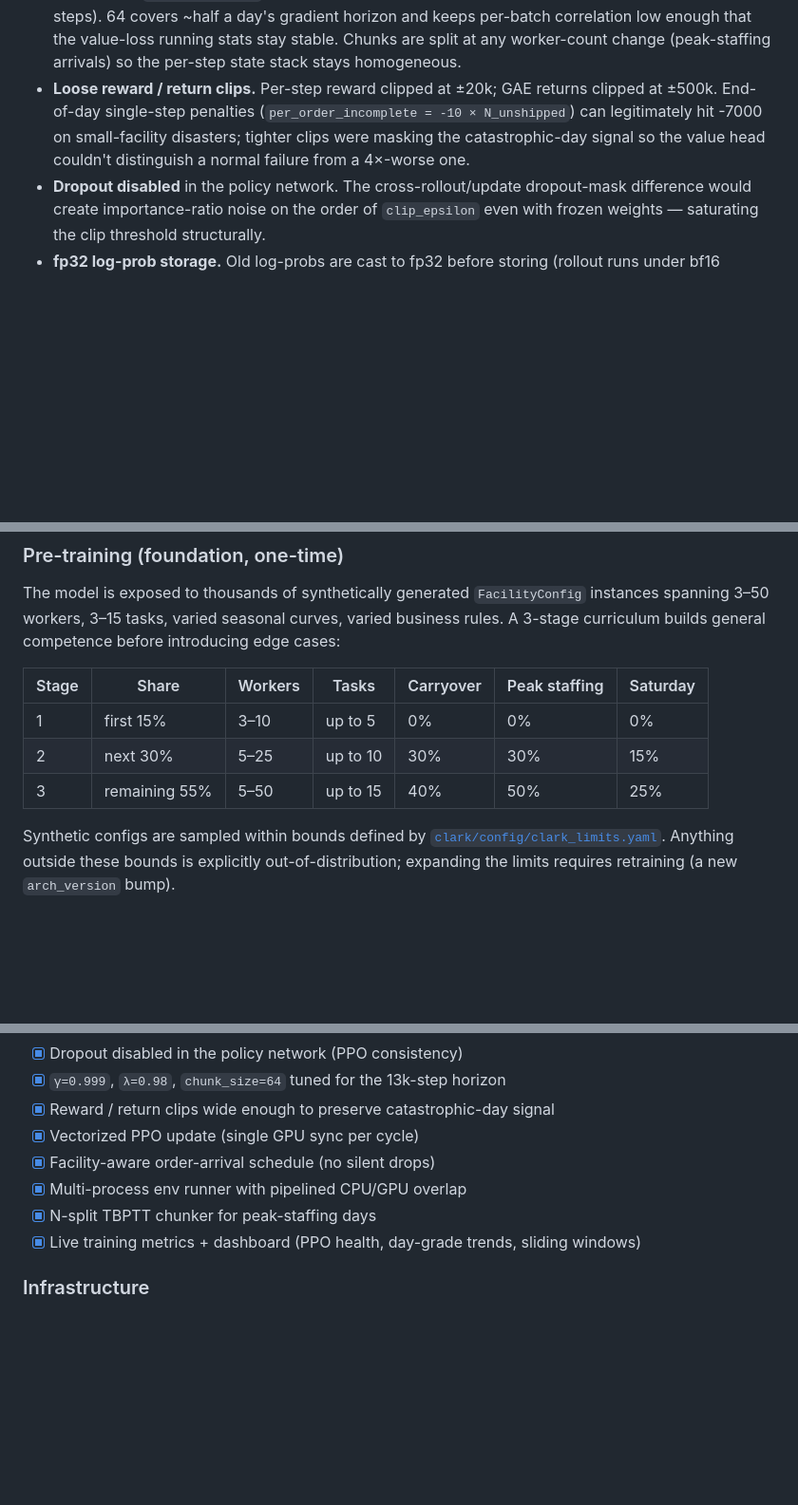
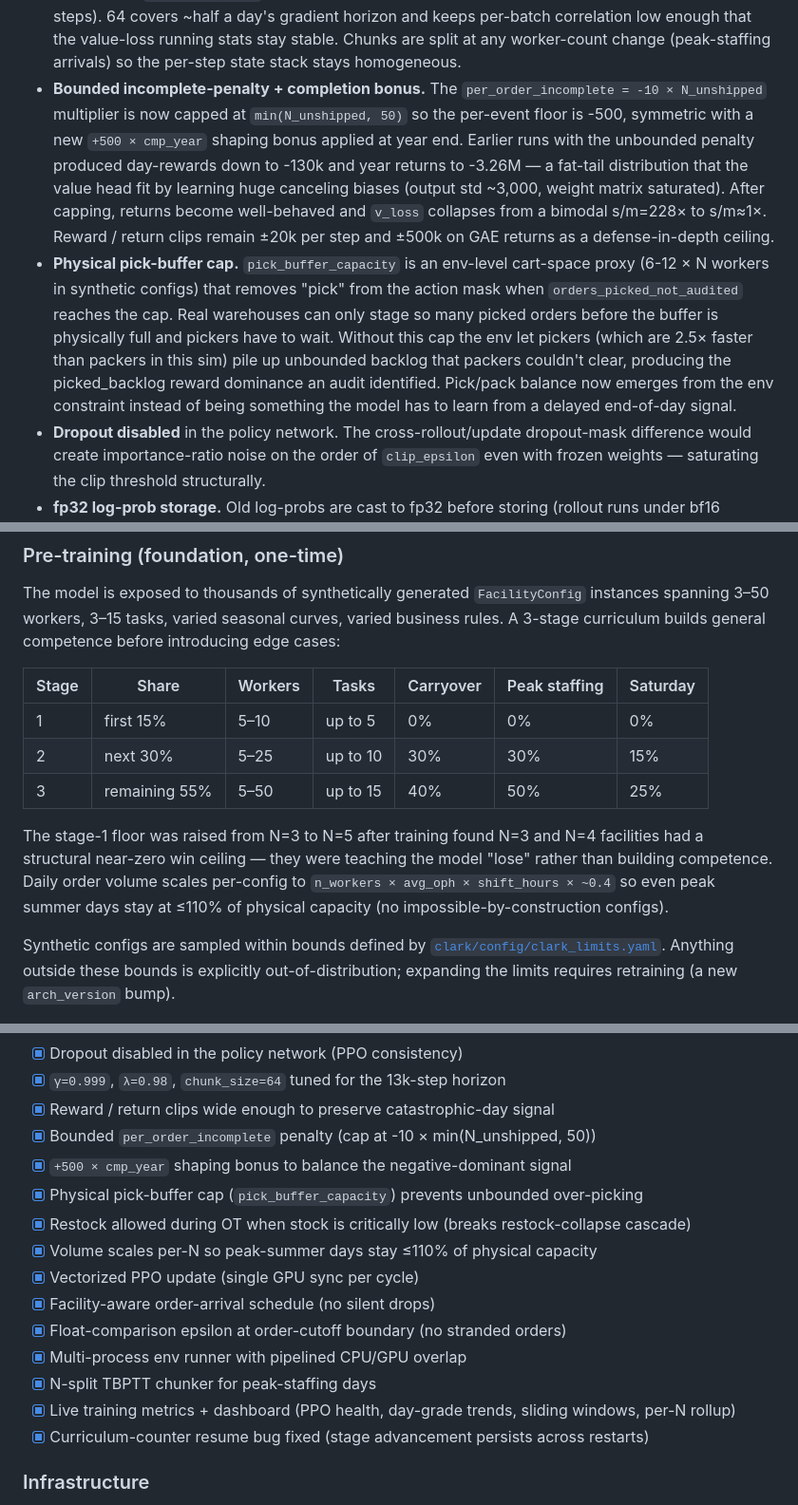
Before and after one commit to jarmstrong158/Clark, a Markdown page: README.md, 3 parts joined by grey strips. Shown at 95% size. GitHub-like rendering; blank space fills up the shorter version.

Commit message:
README: catch up on env structural fixes from recent work
The architecture section was stale on several recent additions and
the curriculum table had the old N=3-10 stage 1 floor.

Updated:
- Action mask description: now correctly lists OT-pick-pack-plus-restock
  (when stock critical), pick-buffer-cap, restock-only-when-needed.
  The old "OT-only-pick-and-pack" wording was wrong after the audit
  fix that allows restock during OT to break the restock-collapse
  cascade.
- Replaced "Loose reward / return clips" bullet with "Bounded
  incomplete-penalty + completion bonus" — describes the actual current
  state: per_order_incomplete capped at -10 × min(N, 50) for a -500
  floor, year_completion_bonus = +500 × cmp_year, and the audit-found
  bimodality collapse those changes resolved.
- New bullet: "Physical pick-buffer cap" — describes the
  pick_buffer_capacity env constraint (6-12 × N workers in synthetic
  configs) that prevents over-picking. Real-warehouse cart-space proxy.
- Curriculum table: stage 1 floor 3-10 → 5-10 (matches actual code
  after stage_1.min_workers=5 change). Added paragraph explaining the
  rationale + the per-N volume scaling that keeps peak-summer ≤110%
  of physical capacity.
- Roadmap: added items for the recent env structural improvements
  (incomplete cap, completion bonus, pick buffer, restock during OT,
  per-N volume scaling, float-cutoff fix, curriculum-counter resume
  fix, dashboard per-N rollup).

Co-Authored-By: Claude Opus 4.7 (1M context) <noreply@anthropic.com>

```diff
--- a/README.md
+++ b/README.md
@@ -97,7 +97,8 @@ Key design points:
 - **EMA running return normalization for the value loss.** The value head trains against returns normalized by a global EMA of `mean`/`var` (not per-batch stats). Per-batch standardization on a 64-step TBPTT chunk produced tiny / unstable σ — value loss exploded and the head chased moving targets across chunks. Replaced an earlier PopArt experiment that didn't fit the per-day single-trajectory update setting.
 - **Per-worker mean entropy.** The entropy bonus is averaged over workers, not summed. Sum-over-workers made the bonus magnitude scale with N, swamping the policy gradient at large facilities and collapsing exploration at small ones. `entropy_coeff=0.10` keeps healthy exploration without dominating the policy gradient.
 - **TBPTT** with `chunk_size = 64` truncates LSTM gradients across the full simulated year (~13,050 steps). 64 covers ~half a day's gradient horizon and keeps per-batch correlation low enough that the value-loss running stats stay stable. Chunks are split at any worker-count change (peak-staffing arrivals) so the per-step state stack stays homogeneous.
-- **Loose reward / return clips.** Per-step reward clipped at ±20k; GAE returns clipped at ±500k. End-of-day single-step penalties (`per_order_incomplete = -10 × N_unshipped`) can legitimately hit -7000 on small-facility disasters; tighter clips were masking the catastrophic-day signal so the value head couldn't distinguish a normal failure from a 4×-worse one.
+- **Bounded incomplete-penalty + completion bonus.** The `per_order_incomplete = -10 × N_unshipped` multiplier is now capped at `min(N_unshipped, 50)` so the per-event floor is -500, symmetric with a new `+500 × cmp_year` shaping bonus applied at year end. Earlier runs with the unbounded penalty produced day-rewards down to -130k and year returns to -3.26M — a fat-tail distribution that the value head fit by learning huge canceling biases (output std ~3,000, weight matrix saturated). After capping, returns become well-behaved and `v_loss` collapses from a bimodal s/m=228× to s/m≈1×. Reward / return clips remain ±20k per step and ±500k on GAE returns as a defense-in-depth ceiling.
+- **Physical pick-buffer cap.** `pick_buffer_capacity` is an env-level cart-space proxy (6-12 × N workers in synthetic configs) that removes "pick" from the action mask when `orders_picked_not_audited` reaches the cap. Real warehouses can only stage so many picked orders before the buffer is physically full and pickers have to wait. Without this cap the env let pickers (which are 2.5× faster than packers in this sim) pile up unbounded backlog that packers couldn't clear, producing the picked_backlog reward dominance an audit identified. Pick/pack balance now emerges from the env constraint instead of being something the model has to learn from a delayed end-of-day signal.
 - **Dropout disabled** in the policy network. The cross-rollout/update dropout-mask difference would create importance-ratio noise on the order of `clip_epsilon` even with frozen weights — saturating the clip threshold structurally.
 - **fp32 log-prob storage.** Old log-probs are cast to fp32 before storing (rollout runs under bf16 autocast). bf16 quantization noise on a sum-over-workers log-prob is comparable to `clip_eps` itself.
 - **bf16 AMP** on CUDA with explicit fp16 fallback for hardware without bf16 support.
@@ -116,9 +117,11 @@ The model is exposed to thousands of synthetically generated `FacilityConfig` in
 
 | Stage | Share | Workers | Tasks | Carryover | Peak staffing | Saturday |
 |---|---|---|---|---|---|---|
-| 1 | first 15% | 3–10 | up to 5 | 0% | 0% | 0% |
+| 1 | first 15% | 5–10 | up to 5 | 0% | 0% | 0% |
 | 2 | next 30% | 5–25 | up to 10 | 30% | 30% | 15% |
 | 3 | remaining 55% | 5–50 | up to 15 | 40% | 50% | 25% |
+
+The stage-1 floor was raised from N=3 to N=5 after training found N=3 and N=4 facilities had a structural near-zero win ceiling — they were teaching the model "lose" rather than building competence. Daily order volume scales per-config to `n_workers × avg_oph × shift_hours × ~0.4` so even peak summer days stay at ≤110% of physical capacity (no impossible-by-construction configs).
 
 Synthetic configs are sampled within bounds defined by [`clark/config/clark_limits.yaml`](clark/config/clark_limits.yaml). Anything outside these bounds is explicitly out-of-distribution; expanding the limits requires retraining (a new `arch_version` bump).
 
@@ -381,11 +384,18 @@ Clark is a successor to Jack, not a wrapper around it. The two share design DNA
 - [x] Dropout disabled in the policy network (PPO consistency)
 - [x] `γ=0.999`, `λ=0.98`, `chunk_size=64` tuned for the 13k-step horizon
 - [x] Reward / return clips wide enough to preserve catastrophic-day signal
+- [x] Bounded `per_order_incomplete` penalty (cap at -10 × min(N_unshipped, 50))
+- [x] `+500 × cmp_year` shaping bonus to balance the negative-dominant signal
+- [x] Physical pick-buffer cap (`pick_buffer_capacity`) prevents unbounded over-picking
+- [x] Restock allowed during OT when stock is critically low (breaks restock-collapse cascade)
+- [x] Volume scales per-N so peak-summer days stay ≤110% of physical capacity
 - [x] Vectorized PPO update (single GPU sync per cycle)
 - [x] Facility-aware order-arrival schedule (no silent drops)
+- [x] Float-comparison epsilon at order-cutoff boundary (no stranded orders)
 - [x] Multi-process env runner with pipelined CPU/GPU overlap
 - [x] N-split TBPTT chunker for peak-staffing days
-- [x] Live training metrics + dashboard (PPO health, day-grade trends, sliding windows)
+- [x] Live training metrics + dashboard (PPO health, day-grade trends, sliding windows, per-N rollup)
+- [x] Curriculum-counter resume bug fixed (stage advancement persists across restarts)
 
 ### Infrastructure
 
```
Also changed, not shown: other parts of README.md (+1 -1 lines).
